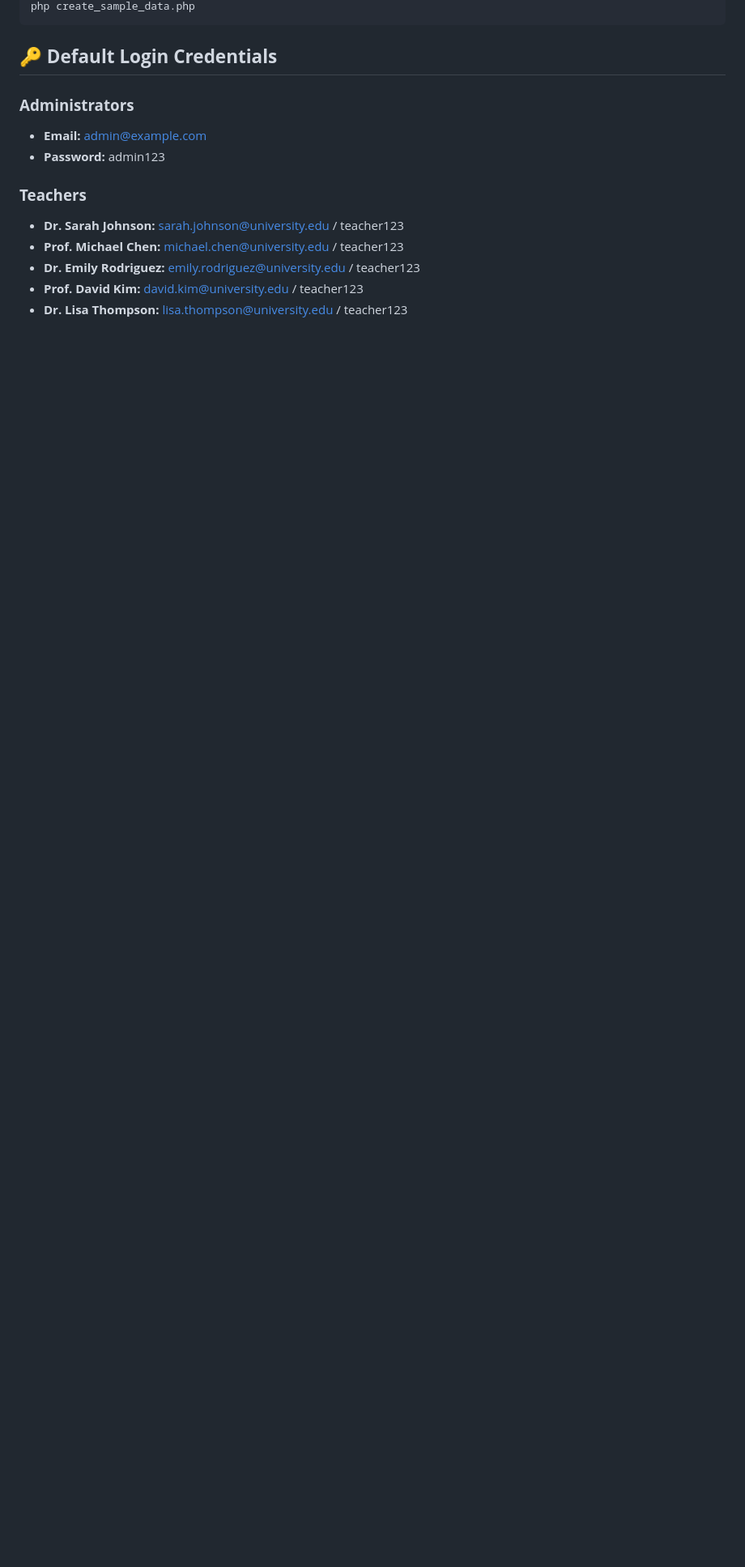
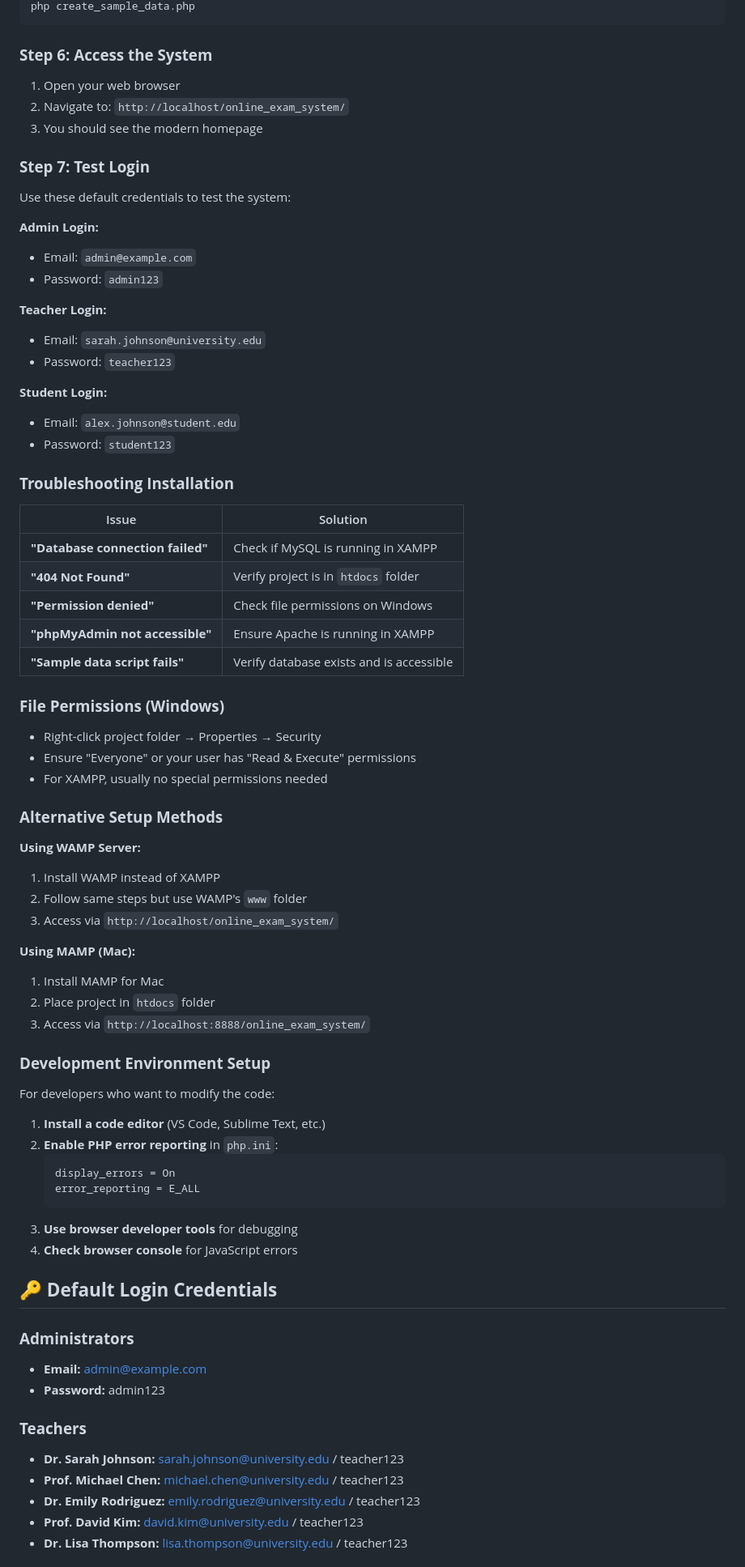
Before and after one commit to mmrcode/Online-Examination-System, a Markdown page: README.md, the part around the change printed below. Shown: that part at 81% size. GitHub-like rendering; blank space fills up the shorter version.

````diff
--- a/README.md
+++ b/README.md
@@ -84,5 +127,67 @@ Run the comprehensive sample data script:
 php create_sample_data.php
 ```
+
+### **Step 6: Access the System**
+
+1. Open your web browser
+2. Navigate to: `http://localhost/online_exam_system/`
+3. You should see the modern homepage
+
+### **Step 7: Test Login**
+
+Use these default credentials to test the system:
+
+**Admin Login:**
+- Email: `admin@example.com`
+- Password: `admin123`
+
+**Teacher Login:**
+- Email: `sarah.johnson@university.edu`
+- Password: `teacher123`
+
+**Student Login:**
+- Email: `alex.johnson@student.edu`
+- Password: `student123`
+
+### **Troubleshooting Installation**
+
+| Issue | Solution |
+|-------|----------|
+| **"Database connection failed"** | Check if MySQL is running in XAMPP |
+| **"404 Not Found"** | Verify project is in `htdocs` folder |
+| **"Permission denied"** | Check file permissions on Windows |
+| **"phpMyAdmin not accessible"** | Ensure Apache is running in XAMPP |
+| **"Sample data script fails"** | Verify database exists and is accessible |
+
+### **File Permissions (Windows)**
+- Right-click project folder → Properties → Security
+- Ensure "Everyone" or your user has "Read & Execute" permissions
+- For XAMPP, usually no special permissions needed
+
+### **Alternative Setup Methods**
+
+**Using WAMP Server:**
+1. Install WAMP instead of XAMPP
+2. Follow same steps but use WAMP's `www` folder
+3. Access via `http://localhost/online_exam_system/`
+
+**Using MAMP (Mac):**
+1. Install MAMP for Mac
+2. Place project in `htdocs` folder
+3. Access via `http://localhost:8888/online_exam_system/`
+
+### **Development Environment Setup**
+
+For developers who want to modify the code:
+
+1. **Install a code editor** (VS Code, Sublime Text, etc.)
+2. **Enable PHP error reporting** in `php.ini`:
+   ```ini
+   display_errors = On
+   error_reporting = E_ALL
+   ```
+3. **Use browser developer tools** for debugging
+4. **Check browser console** for JavaScript errors
 
 ## 🔑 **Default Login Credentials**
 
````
Also changed, not shown: other parts of README.md (+84 -22 lines).
